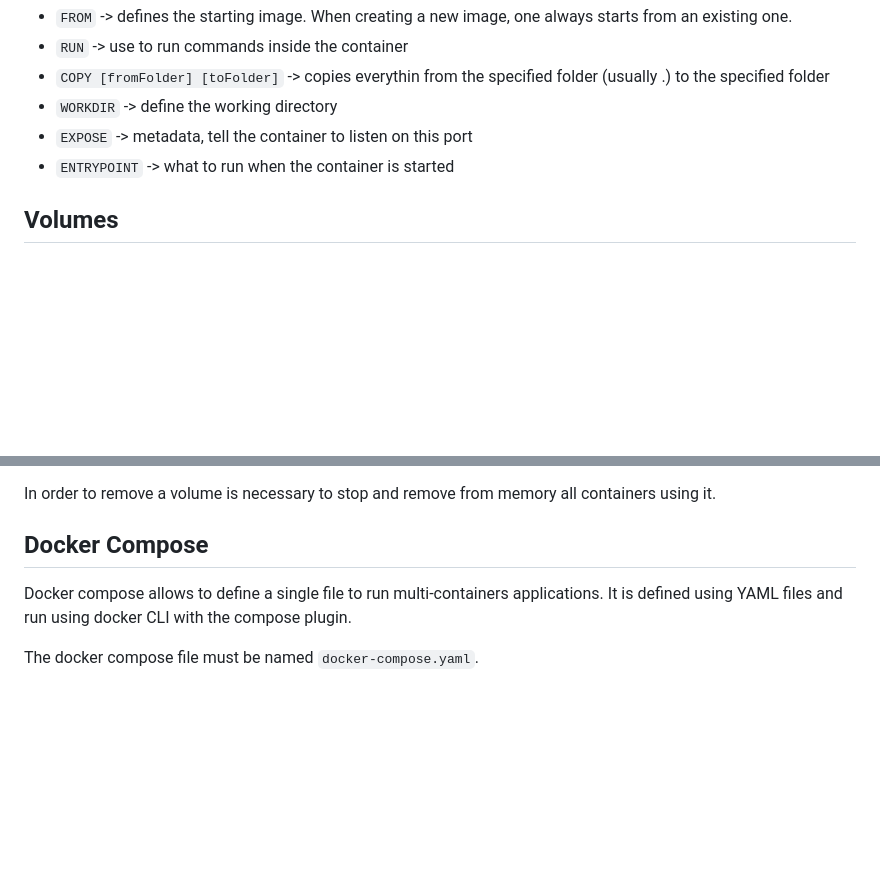
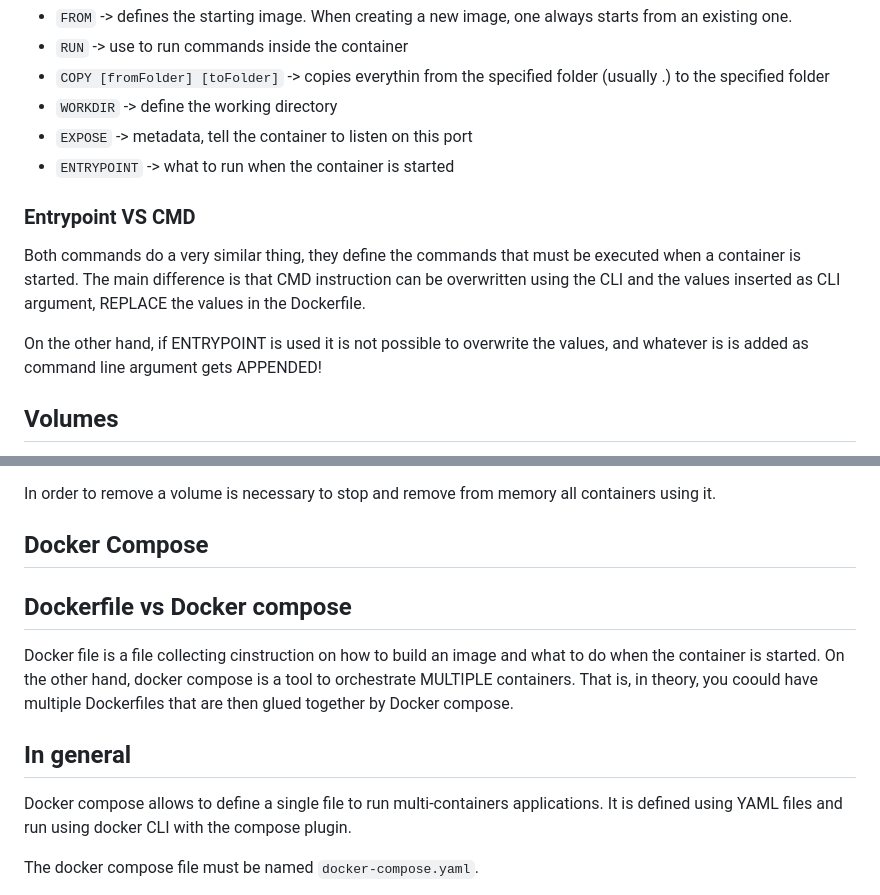
Before and after one commit to fedmag/dockerAndK8s, a Markdown page: readme.MD, 2 parts joined by grey strips. Drawn GitHub-style; blank space fills up the shorter version.

Commit message:
added specifications and differences between concepts

```diff
--- a/readme.MD
+++ b/readme.MD
@@ -80,6 +80,11 @@ ENTRYPOINT ["node", "./app.js"]
 - `EXPOSE` -> metadata, tell the container to listen on this port
 - `ENTRYPOINT` -> what to run when the container is started
 
+### Entrypoint VS CMD
+Both commands do a very similar thing, they define the commands that must be executed when a container is started. The main difference is that CMD instruction can be overwritten using the CLI and the values inserted as CLI argument, REPLACE the values in the Dockerfile.
+
+On the other hand, if ENTRYPOINT is used it is not possible to overwrite the values, and whatever is is added as command line argument gets APPENDED!
+
 ## Volumes
 Usually date are not stored in containers as they are not saved.
 Nonetheless, if we want data to persist, it is possible to do so using volumes, which is mapped to a folder in the filesystem. Basically a logical folder in the container which maps an actual folder on the host FS.
@@ -107,7 +112,13 @@ docker run -d --name devtest -v d:/test:/[mappedFolderInTheContainer] nginx:late
 In order to remove a volume is necessary to stop and remove from memory all containers using it.
 
 ## Docker Compose
+## Dockerfile vs Docker compose
+Docker file is a file collecting cinstruction on how to build an image and what to do when the container is started.
+On the other hand, docker compose is a tool to orchestrate MULTIPLE containers. That is, in theory, you coould have multiple Dockerfiles that are then glued together by Docker compose.
+
+## In general
 Docker compose allows to define a single file to run multi-containers applications. It is defined using YAML files and run using docker CLI with the compose plugin.
+
 
 The docker compose file must be named `docker-compose.yaml`.
 
```
